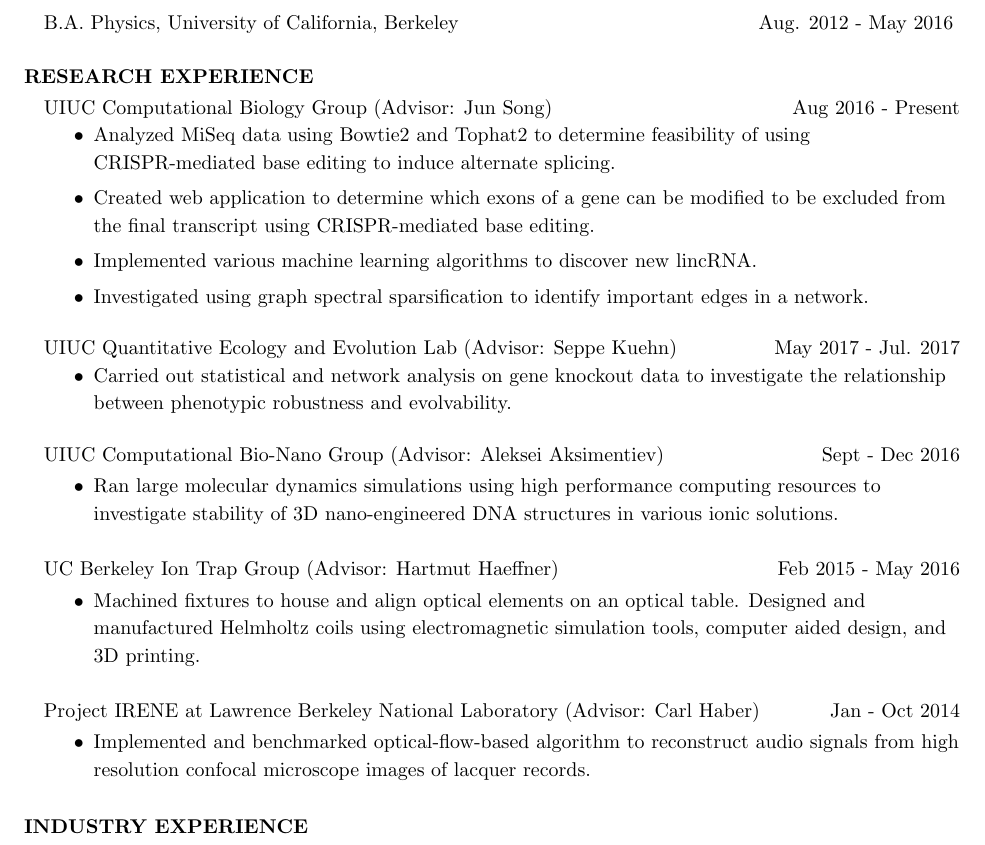
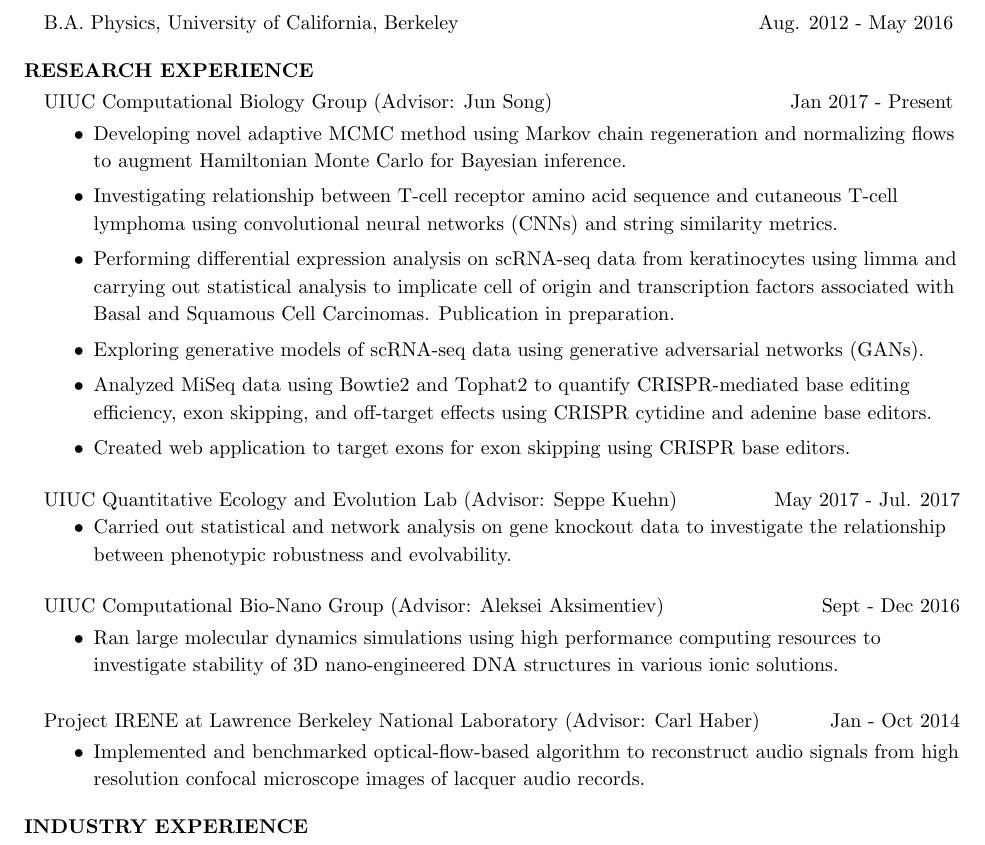
Before and after one commit to alanmluu/alanmluu.github.io, a LaTeX CV (files/newCV/CV_AlanLuu.tex): part of page 1 of 2, cut so that both start at the same text. Compiled offline with pdfLaTeX.

Commit message:
Tentative final draft of CV

```diff
--- a/files/newCV/CV_AlanLuu.tex
+++ b/files/newCV/CV_AlanLuu.tex
@@ -59,15 +59,18 @@
 \item Specialization: Machine learning, statistics, computational biology, genomics
 \end{itemize}
 \vspace{-8pt}B.A. Physics, University of California, Berkeley \rfill Aug. 2012 - May 2016
-\vspace{-2pt}
+\vspace{-5pt}
 \section{RESEARCH EXPERIENCE}
 \vspace{2pt}
-\href{http://song.igb.illinois.edu/}{UIUC Computational Biology Group (Advisor: Jun Song)}  \hfill Aug 2016 - Present
+\href{http://song.igb.illinois.edu/}{UIUC Computational Biology Group (Advisor: Jun Song)}  \hfill Jan 2017 - Present
+\vspace{2pt}
 \begin{itemize}%TODO: add description of the impact of these work
-\item {\normalfont Analyzed MiSeq data using Bowtie2 and Tophat2 to determine feasibility of using CRISPR-mediated base editing to induce alternate splicing. }
-\item {\normalfont Created web application to determine which exons of a gene can be modified to be excluded from the final transcript using CRISPR-mediated base editing.}
-\item {\normalfont Implemented various machine learning algorithms to discover new lincRNA.}
-\item {\normalfont Investigated using graph spectral sparsification to identify important edges in a network.}
+\item {\normalfont Developing novel adaptive MCMC method using Markov chain regeneration and normalizing flows to augment Hamiltonian Monte Carlo for Bayesian inference.}
+\item {\normalfont Investigating relationship between T-cell receptor amino acid sequence and cutaneous T-cell lymphoma using convolutional neural networks (CNNs) and string similarity metrics.}
+\item {\normalfont Performing differential expression analysis on scRNA-seq data from keratinocytes using limma and carrying out statistical analysis to implicate cell of origin and transcription factors associated with Basal and Squamous Cell Carcinomas. Publication in preparation.}
+\item {\normalfont Exploring generative models of scRNA-seq data using generative adversarial networks (GANs).}
+\item {\normalfont Analyzed MiSeq data using Bowtie2 and Tophat2 to quantify CRISPR-mediated base editing efficiency, exon skipping, and off-target effects using CRISPR cytidine and adenine base editors.}
+\item {\normalfont Created web application to target exons  for exon skipping using CRISPR base editors.}
 \end{itemize}
 \href{https://www.kuehnlab.org/}{UIUC Quantitative Ecology and Evolution Lab (Advisor: Seppe Kuehn)} \hfill May 2017 - Jul. 2017
 \begin{itemize}
@@ -79,12 +82,13 @@
 \begin{itemize}
 \item {\normalfont Ran large molecular dynamics simulations using high performance computing resources to investigate stability of 3D nano-engineered DNA structures in various ionic solutions.}
 \end{itemize}
-\href{http://research.physics.berkeley.edu/haeffner/}{UC Berkeley Ion Trap Group (Advisor: Hartmut Haeffner)} \hfill Feb 2015 - May 2016\\
-\begin{itemize}
-\item Machined fixtures to house and align optical elements on an optical table. Designed and manufactured Helmholtz coils using electromagnetic simulation tools, computer aided design, and 3D printing. %TODO: rewrite to remove orphan line
-\end{itemize}
+%\href{http://research.physics.berkeley.edu/haeffner/}{UC Berkeley Ion Trap Group (Advisor: Hartmut Haeffner)} \hfill Feb 2015 - May 2016\\
+%\begin{itemize}
+%\item Machined fixtures to house and align optical elements on an optical table. Designed and manufactured Helmholtz coils using electromagnetic simulation tools, CAD, and 3D printing. %TODO: rewrite to remove orphan line
+%\end{itemize}
 \href{https://irene.lbl.gov/}{Project IRENE at Lawrence Berkeley National Laboratory (Advisor: Carl Haber)}  \hfill Jan - Oct 2014\\
 \begin{itemize}
-\item {\normalfont Implemented and benchmarked optical-flow-based algorithm to reconstruct audio signals from high resolution confocal microscope images of lacquer records.}
+\item {\normalfont Implemented and benchmarked optical-flow-based algorithm to reconstruct audio signals from high resolution confocal microscope images of lacquer audio records.}
 \end{itemize}
+\vspace{-7pt}
 \section{INDUSTRY EXPERIENCE}
```
Also changed, not shown: files/newCV/CV_AlanLuu.pdf, files/newCV/CV_AlanLuu.tex (15 more changed lines), 4 other files.
